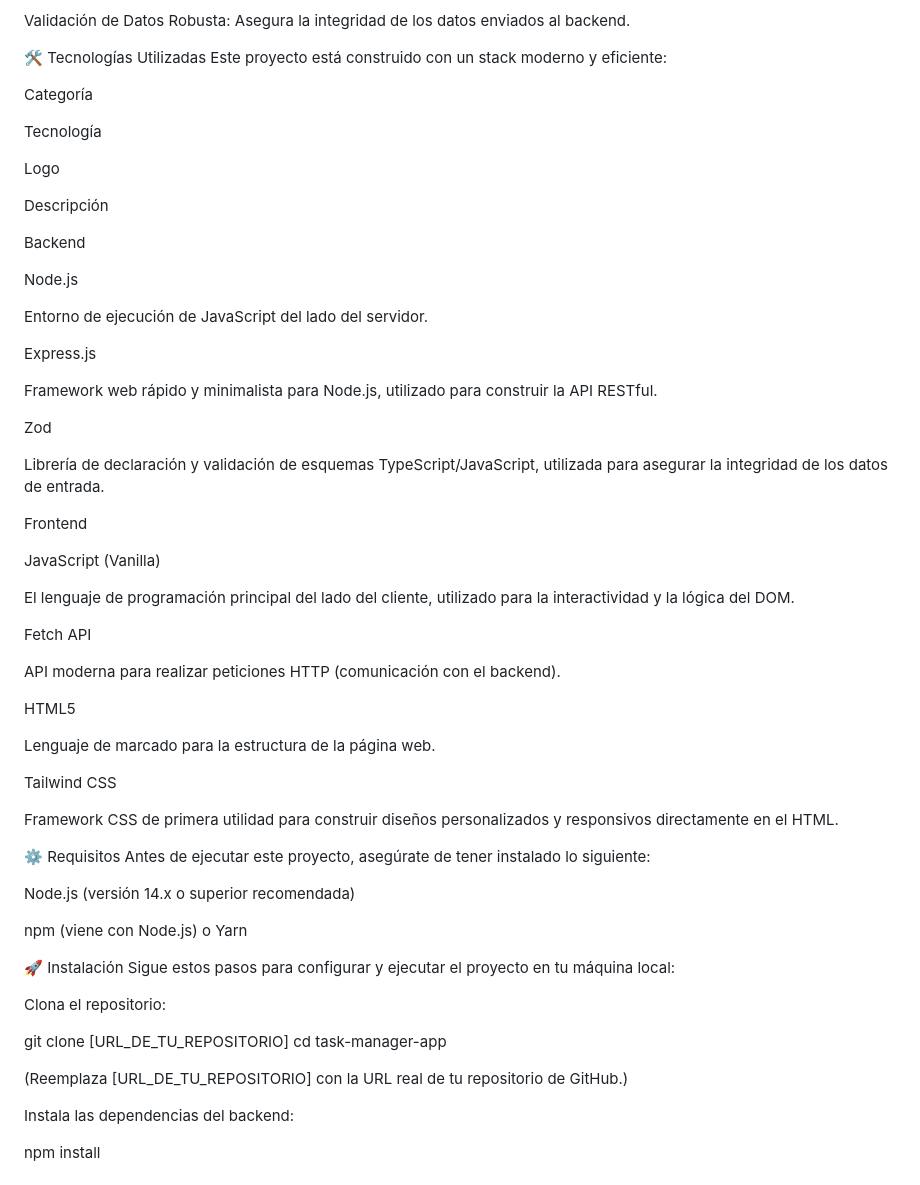
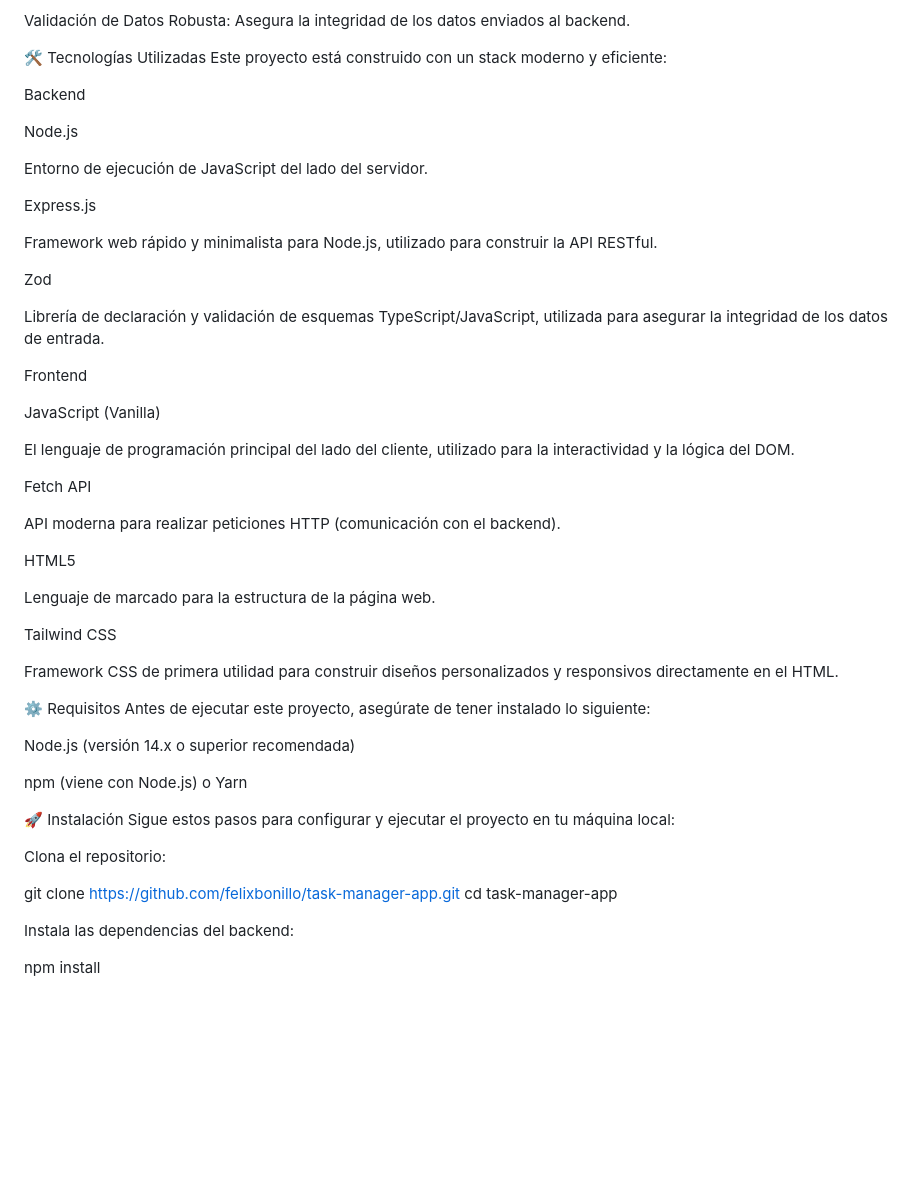
Before and after one commit to felixbonillo/task-manager-app, a Markdown page: README.md, the part around one of its changes. Drawn GitHub-style; blank space fills up the shorter version.

```diff
--- a/README.md
+++ b/README.md
@@ -26,27 +27,15 @@ Validación de Datos Robusta: Asegura la integridad de los datos enviados al bac
 🛠️ Tecnologías Utilizadas
 Este proyecto está construido con un stack moderno y eficiente:
 
-Categoría
-
-Tecnología
-
-Logo
-
-Descripción
 
 Backend
 
 Node.js
 
-
-
 Entorno de ejecución de JavaScript del lado del servidor.
 
 
-
 Express.js
-
-
 
 Framework web rápido y minimalista para Node.js, utilizado para construir la API RESTful.
 
@@ -54,15 +43,11 @@ Framework web rápido y minimalista para Node.js, utilizado para construir la AP
 
 Zod
 
-
-
 Librería de declaración y validación de esquemas TypeScript/JavaScript, utilizada para asegurar la integridad de los datos de entrada.
 
 Frontend
 
 JavaScript (Vanilla)
-
-
 
 El lenguaje de programación principal del lado del cliente, utilizado para la interactividad y la lógica del DOM.
 
@@ -70,23 +55,16 @@ El lenguaje de programación principal del lado del cliente, utilizado para la i
 
 Fetch API
 
-
-
 API moderna para realizar peticiones HTTP (comunicación con el backend).
 
 
-
 HTML5
-
-
 
 Lenguaje de marcado para la estructura de la página web.
 
 
 
 Tailwind CSS
-
-
 
 Framework CSS de primera utilidad para construir diseños personalizados y responsivos directamente en el HTML.
 
@@ -102,10 +80,8 @@ Sigue estos pasos para configurar y ejecutar el proyecto en tu máquina local:
 
 Clona el repositorio:
 
-git clone [URL_DE_TU_REPOSITORIO]
+git clone https://github.com/felixbonillo/task-manager-app.git
 cd task-manager-app
-
-(Reemplaza [URL_DE_TU_REPOSITORIO] con la URL real de tu repositorio de GitHub.)
 
 Instala las dependencias del backend:
 
```
Also changed, not shown: other parts of README.md (+1 -0 lines).
